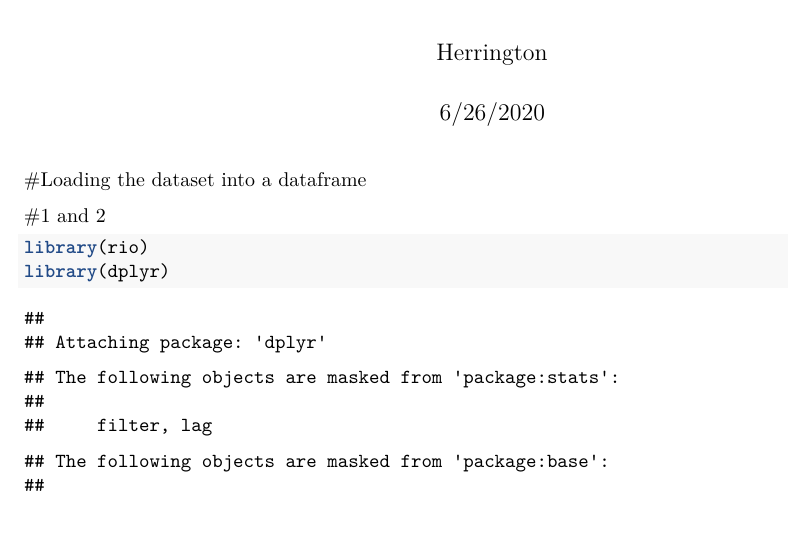
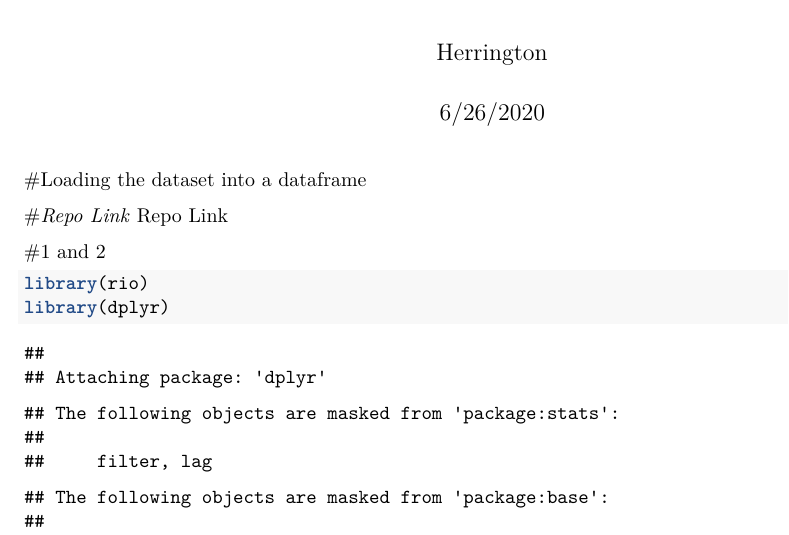
Before and after one commit to Dawson-Herrington-98/datascienceclass, an R Markdown document (Exam2.Rmd): part of page 1 of 5, cut so that both start at the same text. The pictures show the output file Exam2.pdf that the author committed with the source.

Commit message:
Add files via upload

````diff
--- a/Exam2.Rmd
+++ b/Exam2.Rmd
@@ -6,6 +6,9 @@ output: pdf_document
 ---
 
 #Loading the dataset into a dataframe
+
+#*Repo Link*
+[Repo Link](https://github.com/Dawson-Herrington-98/datascienceclass)
 
 #1 and 2
 ```{r}
````
Also changed, not shown: Exam2.pdf, clean_dataset.dta (added), 1 other file.
